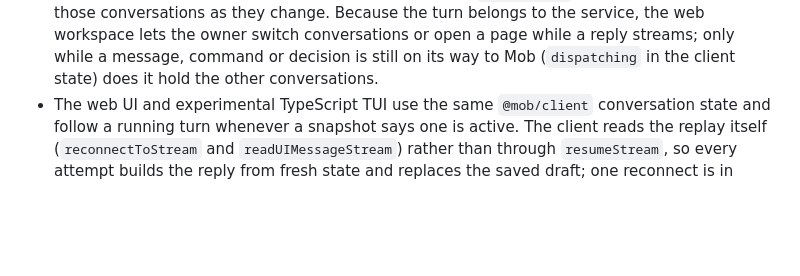
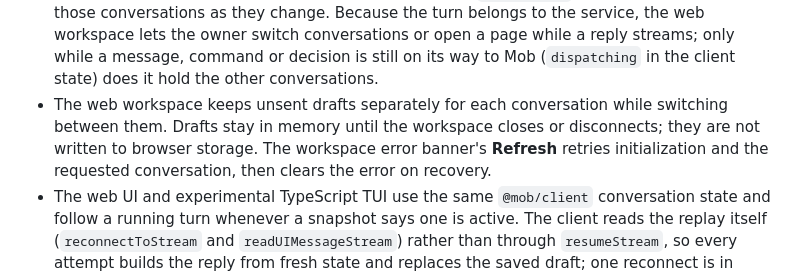
Before and after one commit to fdkevin0/mob, a Markdown page: docs/features/turns-and-context.md, the part around the change. Rendered like a GitHub page; blank space fills up the shorter version.

Commit message:
fix(web): preserve drafts and recover workspace interactions

```diff
--- a/docs/features/turns-and-context.md
+++ b/docs/features/turns-and-context.md
@@ -30,6 +30,11 @@ page covers how a turn runs, how clients follow it, and what limits apply.
   the owner switch conversations or open a page while a reply streams; only
   while a message, command or decision is still on its way to Mob
   (`dispatching` in the client state) does it hold the other conversations.
+- The web workspace keeps unsent drafts separately for each conversation while
+  switching between them. Drafts stay in memory until the workspace closes or
+  disconnects; they are not written to browser storage. The workspace error
+  banner's **Refresh** retries initialization and the requested conversation,
+  then clears the error on recovery.
 - The web UI and experimental TypeScript TUI use the same `@mob/client`
   conversation state and follow a running turn whenever a snapshot says one is
   active. The client reads the replay itself (`reconnectToStream` and
```
Also changed, not shown: docs/features/providers.md (+5 -2 lines), docs/features/tools-and-approvals.md (+4 -0 lines), docs/images/app-tool-approval.png (added), 9 other files.
